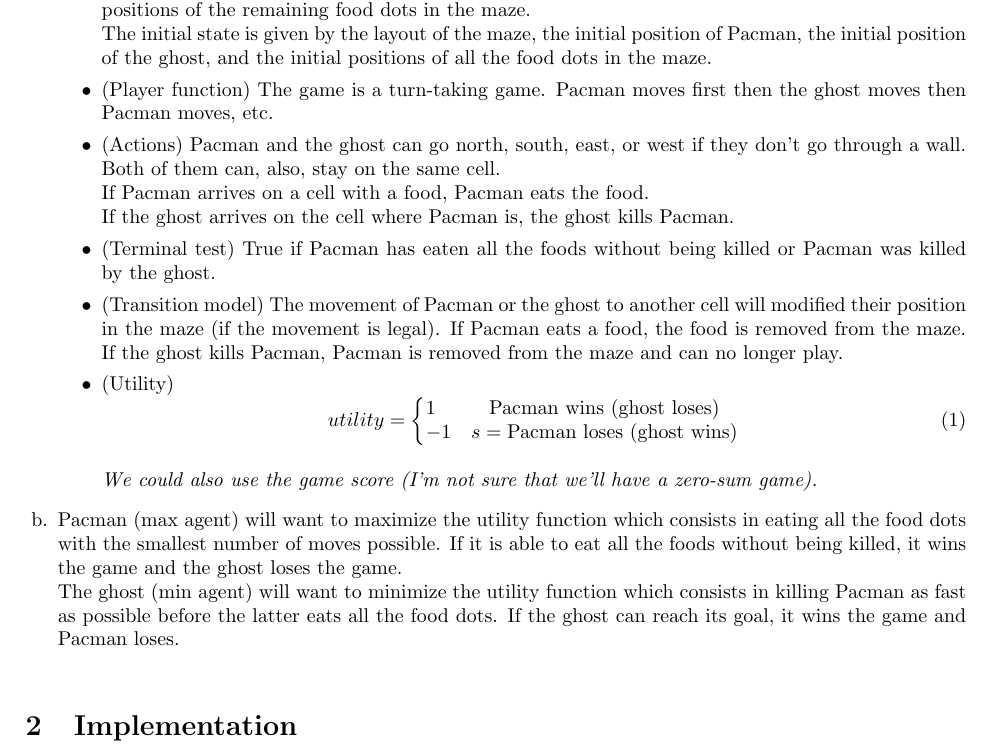
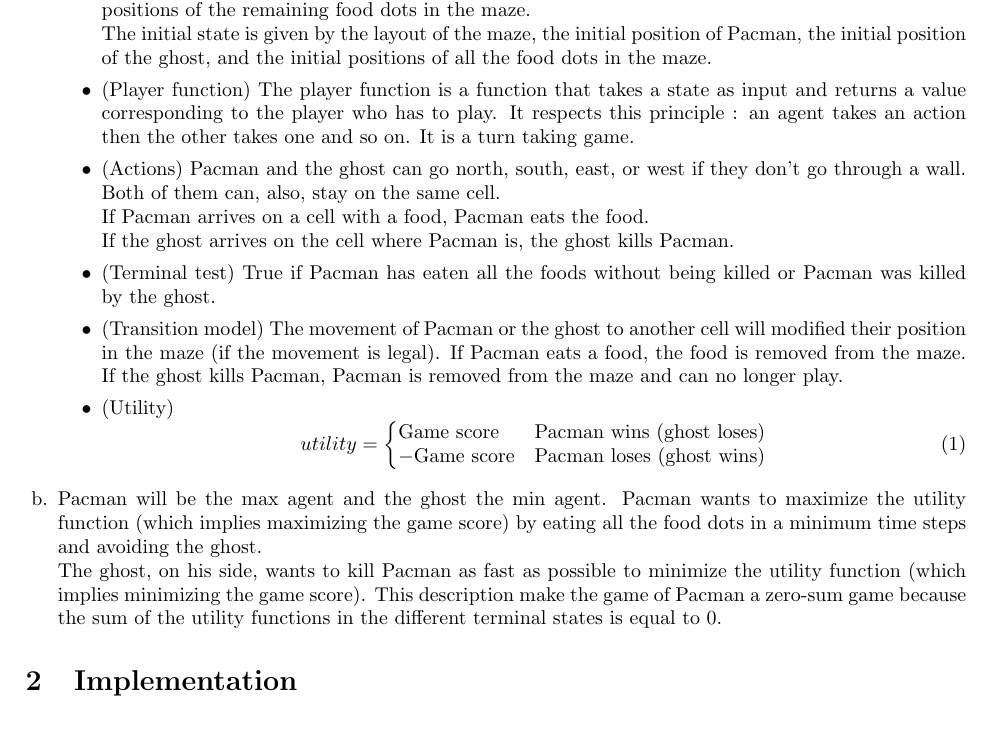
Before and after one commit to OlivierJoris/Pacman-minimax-agent, a LaTeX document (report.tex): part of page 1 of 2, cut so that both start at the same text. Compiled offline with pdfLaTeX.

Commit message:
Update q1

```diff
--- a/report.tex
+++ b/report.tex
@@ -35,7 +35,7 @@
     		\item (Initial state) A game state is given by the position of Pacman, the position of the ghost, and the positions of the remaining food dots in the maze.\\
     		The initial state is given by the layout of the maze, the initial position of Pacman, the initial position of the ghost, and the initial positions of all the food dots in the maze.
 
-    		\item (Player function) The game is a turn-taking game. Pacman moves first then the ghost moves then Pacman moves, etc.
+    		\item (Player function) The player function is a function that takes a state as input and returns a value corresponding to the player who has to play. It respects this principle : an agent takes an action then the other takes one and so on. It is a turn taking game.
 
     		\item (Actions) Pacman and the ghost can go north, south, east, or west if they don't go through a wall. Both of them can, also, stay on the same cell.\\
     		If Pacman arrives on a cell with a food, Pacman eats the food.\\
@@ -58,16 +58,15 @@
 			\item (Utility) \begin{equation}
   										utility=\left\{
     										\begin{array}{@{} l c @{}}
-      											1 & \text{Pacman wins (ghost loses)}\\
-      											-1 & s = \text{Pacman loses (ghost wins)}
+      											\text{Game score} & \text{Pacman wins (ghost loses)}\\
+      											-\text{Game score} & \text{Pacman loses (ghost wins)}
     										\end{array}\right.
   										\label{eq4}
-									\end{equation}\\
-				\textit{We could also use the game score (I'm not sure that we'll have a zero-sum game).}
+									\end{equation}
     	\end{itemize}
 
-    \item Pacman (max agent) will want to maximize the utility function which consists in eating all the food dots with the smallest number of moves possible. If it is able to eat all the foods without being killed, it wins the game and the ghost loses the game.\\
-    The ghost (min agent) will want to minimize the utility function which consists in killing Pacman as fast as possible before the latter eats all the food dots. If the ghost can reach its goal, it wins the game and Pacman loses.\\
+    \item Pacman will be the max agent and the ghost the min agent. Pacman wants to maximize the utility function (which implies maximizing the game score) by eating all the food dots in a minimum time steps and avoiding the ghost.\\
+          The ghost, on his side, wants to kill Pacman as fast as possible to minimize the utility function (which implies minimizing the game score). This description make the game of Pacman a zero-sum game because the sum of the utility functions in the different terminal states is equal to 0.
 \end{enumerate}
 
 \section{Implementation}
```
Also changed, not shown: report.pdf.
